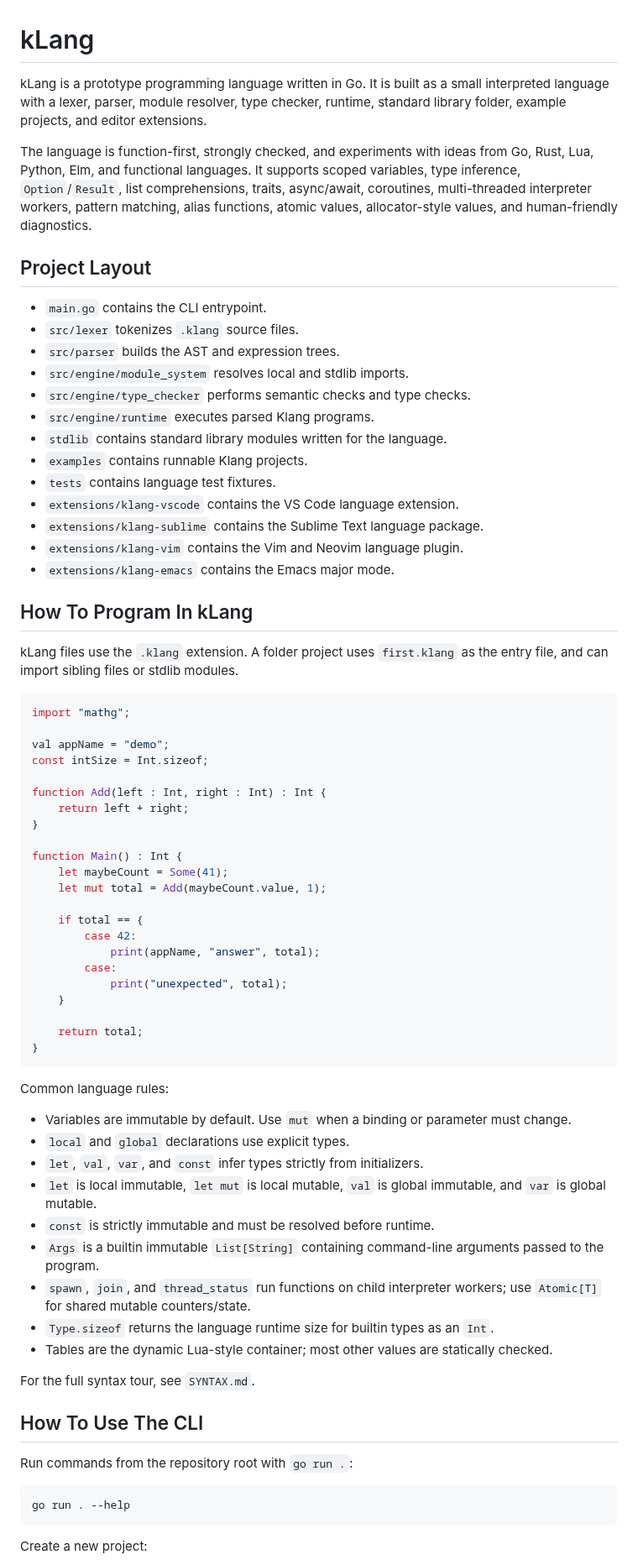
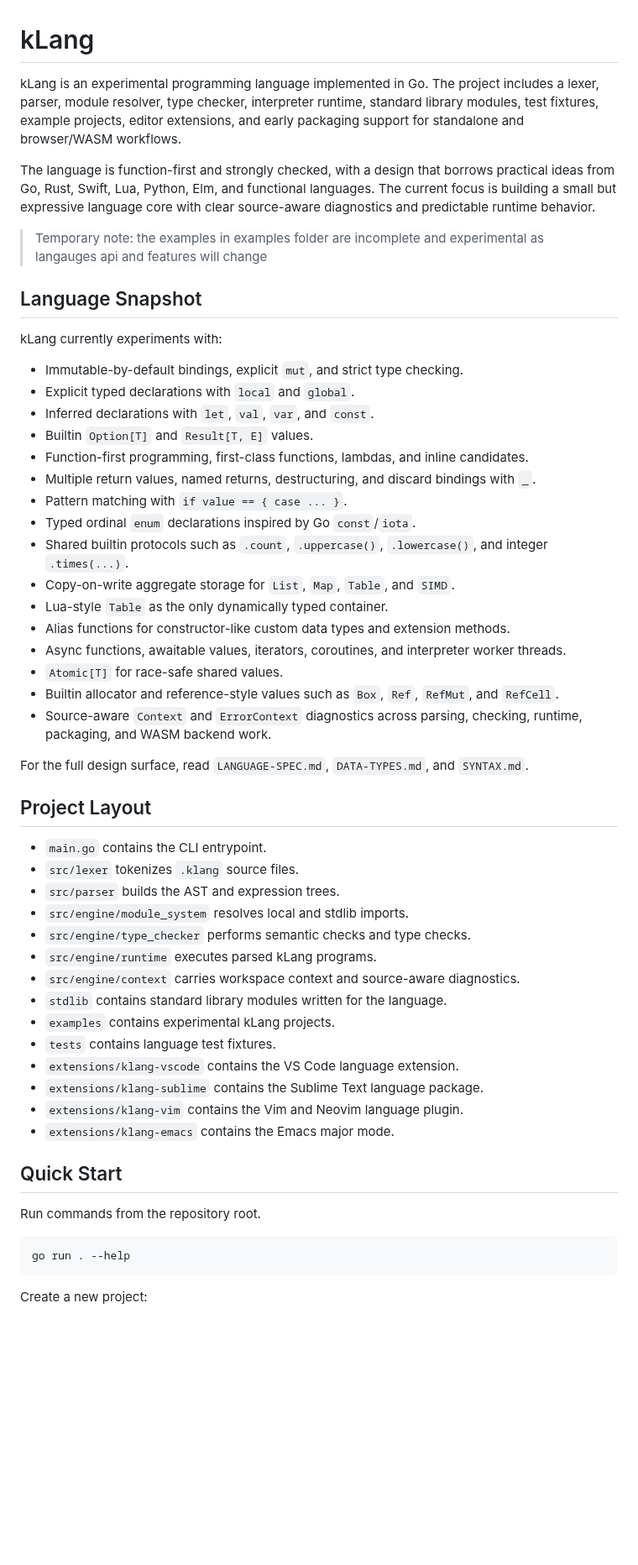
Before and after one commit to KisuraWSP/kLang, a Markdown page: README.md, the part around one of its changes. Shown at 84% size. Rendered like a GitHub page; blank space fills up the shorter version.

````diff
--- a/README.md
+++ b/README.md
@@ -1,8 +1,33 @@
 # kLang
 
-kLang is a prototype programming language written in Go. It is built as a small interpreted language with a lexer, parser, module resolver, type checker, runtime, standard library folder, example projects, and editor extensions.
+kLang is an experimental programming language implemented in Go. The project includes a lexer, parser, module resolver, type checker, interpreter runtime, standard library modules, test fixtures, example projects, editor extensions, and early packaging support for standalone and browser/WASM workflows.
 
-The language is function-first, strongly checked, and experiments with ideas from Go, Rust, Lua, Python, Elm, and functional languages. It supports scoped variables, type inference, `Option`/`Result`, list comprehensions, traits, async/await, coroutines, multi-threaded interpreter workers, pattern matching, alias functions, atomic values, allocator-style values, and human-friendly diagnostics.
+The language is function-first and strongly checked, with a design that borrows practical ideas from Go, Rust, Swift, Lua, Python, Elm, and functional languages. The current focus is building a small but expressive language core with clear source-aware diagnostics and predictable runtime behavior.
+
+> Temporary note: the examples in examples folder are incomplete and experimental as langauges api and features will change
+
+## Language Snapshot
+
+kLang currently experiments with:
+
+- Immutable-by-default bindings, explicit `mut`, and strict type checking.
+- Explicit typed declarations with `local` and `global`.
+- Inferred declarations with `let`, `val`, `var`, and `const`.
+- Builtin `Option[T]` and `Result[T, E]` values.
+- Function-first programming, first-class functions, lambdas, and inline candidates.
+- Multiple return values, named returns, destructuring, and discard bindings with `_`.
+- Pattern matching with `if value == { case ... }`.
+- Typed ordinal `enum` declarations inspired by Go `const`/`iota`.
+- Shared builtin protocols such as `.count`, `.uppercase()`, `.lowercase()`, and integer `.times(...)`.
+- Copy-on-write aggregate storage for `List`, `Map`, `Table`, and `SIMD`.
+- Lua-style `Table` as the only dynamically typed container.
+- Alias functions for constructor-like custom data types and extension methods.
+- Async functions, awaitable values, iterators, coroutines, and interpreter worker threads.
+- `Atomic[T]` for race-safe shared values.
+- Builtin allocator and reference-style values such as `Box`, `Ref`, `RefMut`, and `RefCell`.
+- Source-aware `Context` and `ErrorContext` diagnostics across parsing, checking, runtime, packaging, and WASM backend work.
+
+For the full design surface, read `LANGUAGE-SPEC.md`, `DATA-TYPES.md`, and `SYNTAX.md`.
 
 ## Project Layout
 
@@ -11,61 +36,19 @@ The language is function-first, strongly checked, and experiments with ideas fro
 - `src/parser` builds the AST and expression trees.
 - `src/engine/module_system` resolves local and stdlib imports.
 - `src/engine/type_checker` performs semantic checks and type checks.
-- `src/engine/runtime` executes parsed Klang programs.
+- `src/engine/runtime` executes parsed kLang programs.
+- `src/engine/context` carries workspace context and source-aware diagnostics.
 - `stdlib` contains standard library modules written for the language.
-- `examples` contains runnable Klang projects.
+- `examples` contains experimental kLang projects.
 - `tests` contains language test fixtures.
 - `extensions/klang-vscode` contains the VS Code language extension.
 - `extensions/klang-sublime` contains the Sublime Text language package.
 - `extensions/klang-vim` contains the Vim and Neovim language plugin.
 - `extensions/klang-emacs` contains the Emacs major mode.
 
-## How To Program In kLang
+## Quick Start
 
-kLang files use the `.klang` extension. A folder project uses `first.klang` as the entry file, and can import sibling files or stdlib modules.
-
-```lua
-import "mathg";
-
-val appName = "demo";
-const intSize = Int.sizeof;
-
-function Add(left : Int, right : Int) : Int {
-    return left + right;
-}
-
-function Main() : Int {
-    let maybeCount = Some(41);
-    let mut total = Add(maybeCount.value, 1);
-
-    if total == {
-        case 42:
-            print(appName, "answer", total);
-        case:
-            print("unexpected", total);
-    }
-
-    return total;
-}
-```
-
-Common language rules:
-
-- Variables are immutable by default. Use `mut` when a binding or parameter must change.
-- `local` and `global` declarations use explicit types.
-- `let`, `val`, `var`, and `const` infer types strictly from initializers.
-- `let` is local immutable, `let mut` is local mutable, `val` is global immutable, and `var` is global mutable.
-- `const` is strictly immutable and must be resolved before runtime.
-- `Args` is a builtin immutable `List[String]` containing command-line arguments passed to the program.
-- `spawn`, `join`, and `thread_status` run functions on child interpreter workers; use `Atomic[T]` for shared mutable counters/state.
-- `Type.sizeof` returns the language runtime size for builtin types as an `Int`.
-- Tables are the dynamic Lua-style container; most other values are statically checked.
-
-For the full syntax tour, see `SYNTAX.md`.
-
-## How To Use The CLI
-
-Run commands from the repository root with `go run .`:
+Run commands from the repository root.
 
 ```sh
 go run . --help
````
Also changed, not shown: other parts of README.md (+107 -62 lines).
